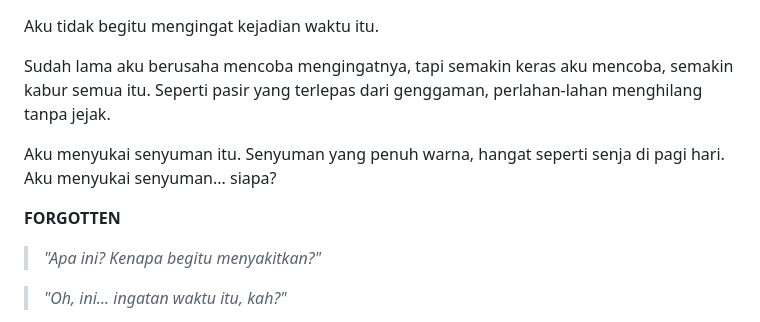
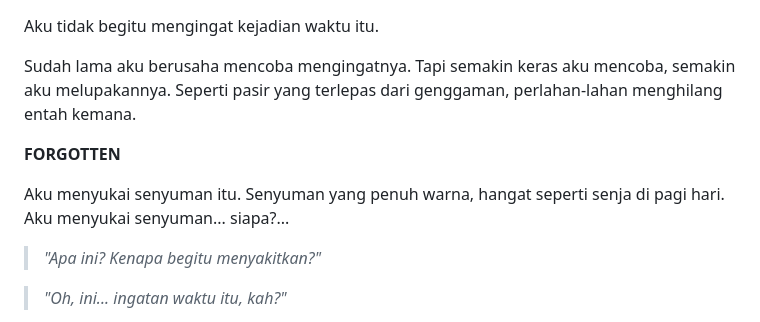
Before and after one commit to authorkejam/authornovel, a Markdown page: Novel/1Anotherside/anotherside_chapter13.md, the part around the change. Drawn GitHub-style.

```diff
--- a/Novel/1Anotherside/anotherside_chapter13.md
+++ b/Novel/1Anotherside/anotherside_chapter13.md
@@ -1,10 +1,12 @@
 Aku tidak begitu mengingat kejadian waktu itu.
 
-Sudah lama aku berusaha mencoba mengingatnya, tapi semakin keras aku mencoba, semakin kabur semua itu. Seperti pasir yang terlepas dari genggaman, perlahan-lahan menghilang tanpa jejak.
+Sudah lama aku berusaha mencoba mengingatnya. Tapi semakin keras aku mencoba, semakin aku melupakannya. Seperti pasir yang terlepas dari genggaman, perlahan-lahan menghilang entah kemana.
 
-Aku menyukai senyuman itu. Senyuman yang penuh warna, hangat seperti senja di pagi hari. Aku menyukai senyuman... siapa?
+
 
 **FORGOTTEN**
+
+Aku menyukai senyuman itu. Senyuman yang penuh warna, hangat seperti senja di pagi hari. Aku menyukai senyuman... siapa?...
 
 > *"Apa ini? Kenapa begitu menyakitkan?"*
 
```
